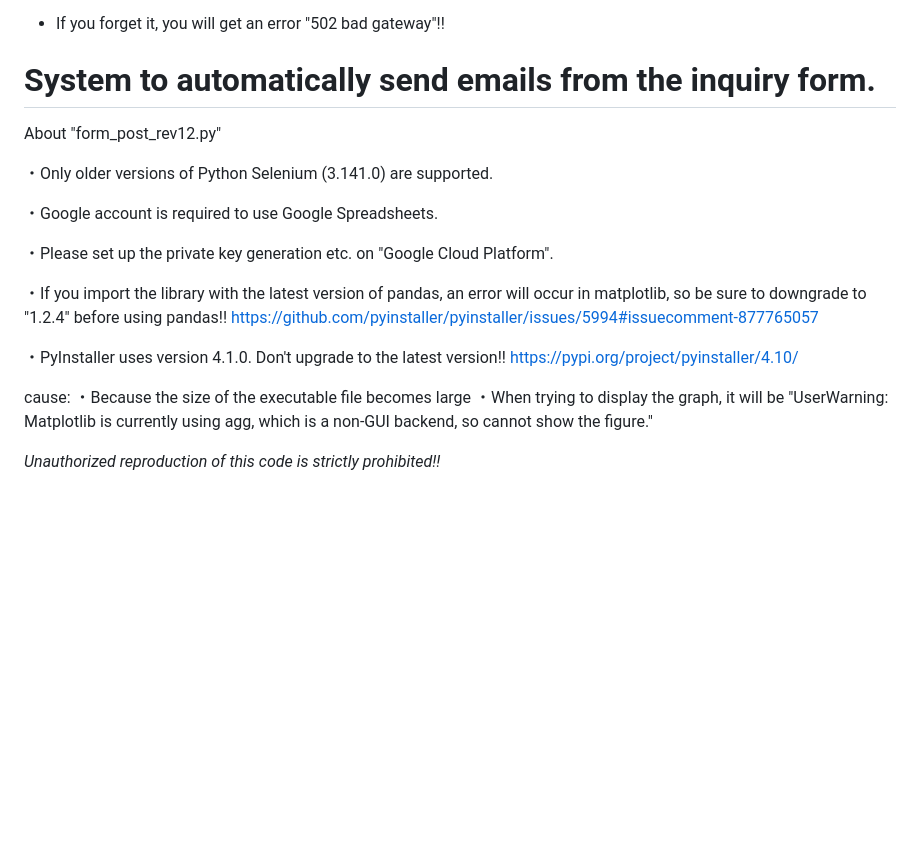
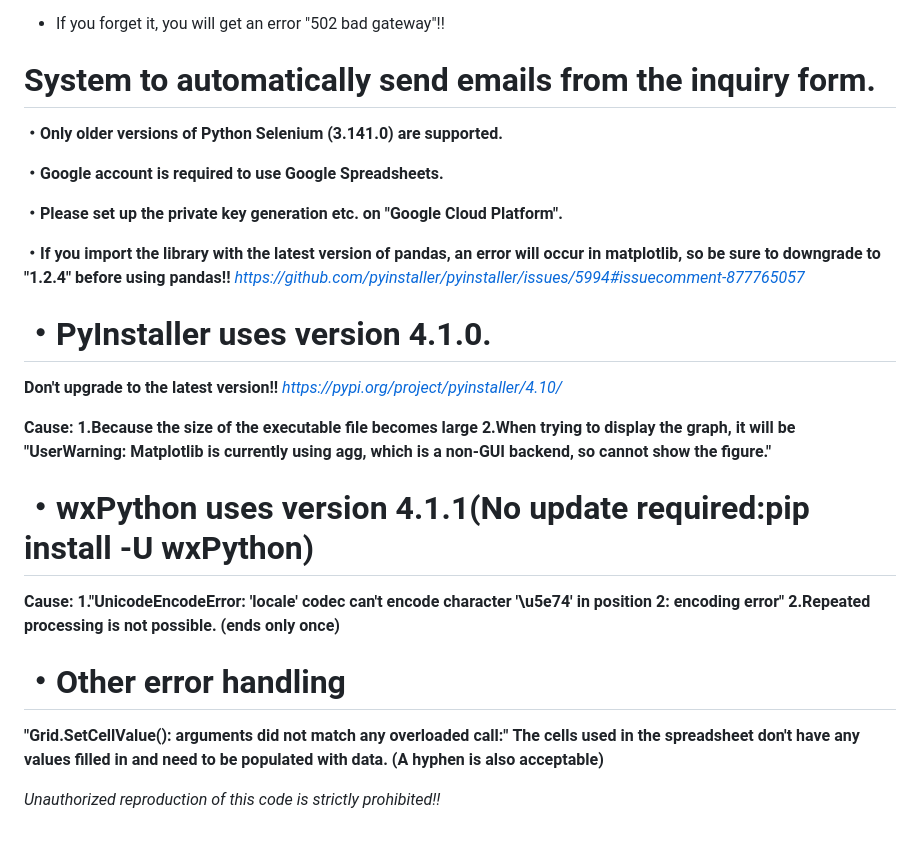
Before and after one commit to Sylph1981/Form-sales-system, a Markdown page: README.md, the part around the change. GitHub-like rendering; blank space fills up the shorter version.

Commit message:
Update Information May 20, 2023
Added wxPython version and error countermeasures.

```diff
--- a/README.md
+++ b/README.md
@@ -91,26 +91,35 @@ lines 1-23
 
 * If you forget it, you will get an error "502 bad gateway"!!
 
+
 # System to automatically send emails from the inquiry form.
 
-About "form_post_rev12.py"
+**・Only older versions of Python Selenium (3.141.0) are supported.**
 
-・Only older versions of Python Selenium (3.141.0) are supported.
+**・Google account is required to use Google Spreadsheets.**
 
-・Google account is required to use Google Spreadsheets.
+**・Please set up the private key generation etc. on "Google Cloud Platform".**
 
-・Please set up the private key generation etc. on "Google Cloud Platform".
+**・If you import the library with the latest version of pandas, an error will occur in matplotlib, so be sure to downgrade to "1.2.4" before using pandas!!**
+*https://github.com/pyinstaller/pyinstaller/issues/5994#issuecomment-877765057*
 
-・If you import the library with the latest version of pandas, an error will occur in matplotlib, so be sure to downgrade to "1.2.4" before using pandas!!
-https://github.com/pyinstaller/pyinstaller/issues/5994#issuecomment-877765057
+# **・PyInstaller uses version 4.1.0.**
+**Don't upgrade to the latest version!!**
+*https://pypi.org/project/pyinstaller/4.10/*
 
-・PyInstaller uses version 4.1.0.
-Don't upgrade to the latest version!!
-https://pypi.org/project/pyinstaller/4.10/
+**Cause:**
+**1.Because the size of the executable file becomes large**
+**2.When trying to display the graph, it will be "UserWarning: Matplotlib is currently using agg, which is a non-GUI backend, so cannot show the figure."**
 
-cause:
-・Because the size of the executable file becomes large
-・When trying to display the graph, it will be "UserWarning: Matplotlib is currently using agg, which is a non-GUI backend, so cannot show the figure."
+# **・wxPython uses version 4.1.1(No update required:pip install -U wxPython)**
+
+**Cause:**
+**1."UnicodeEncodeError: 'locale' codec can't encode character '\u5e74' in position 2: encoding error"**
+**2.Repeated processing is not possible. (ends only once)**
+
+# **・Other error handling**
+**"Grid.SetCellValue(): arguments did not match any overloaded call:"**
+**The cells used in the spreadsheet don't have any values filled in and need to be populated with data. (A hyphen is also acceptable)**
 
 
 *Unauthorized reproduction of this code is strictly prohibited!!*
```
